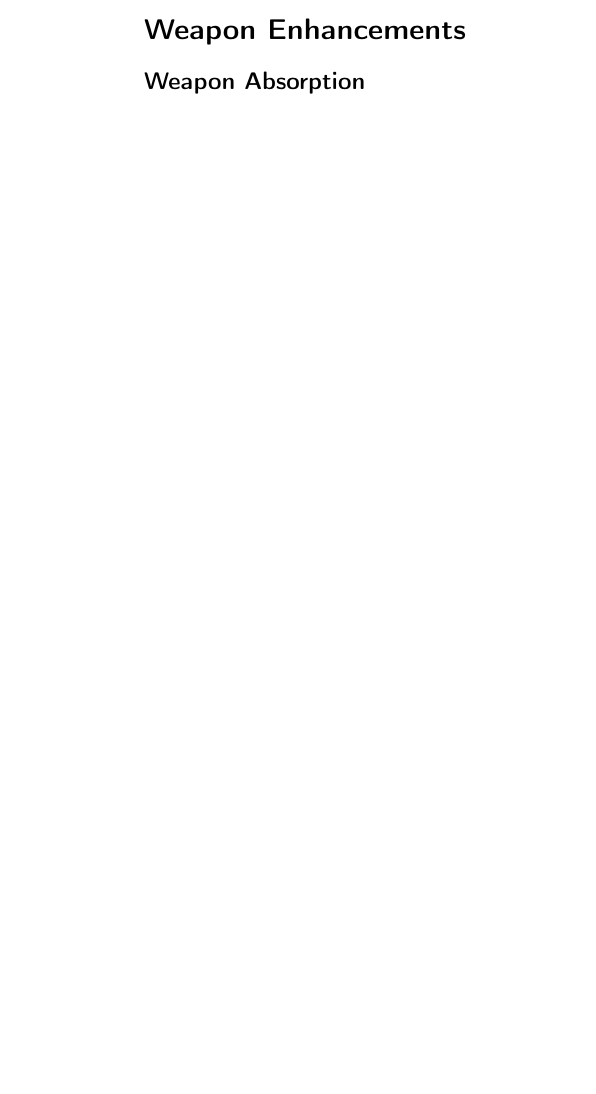
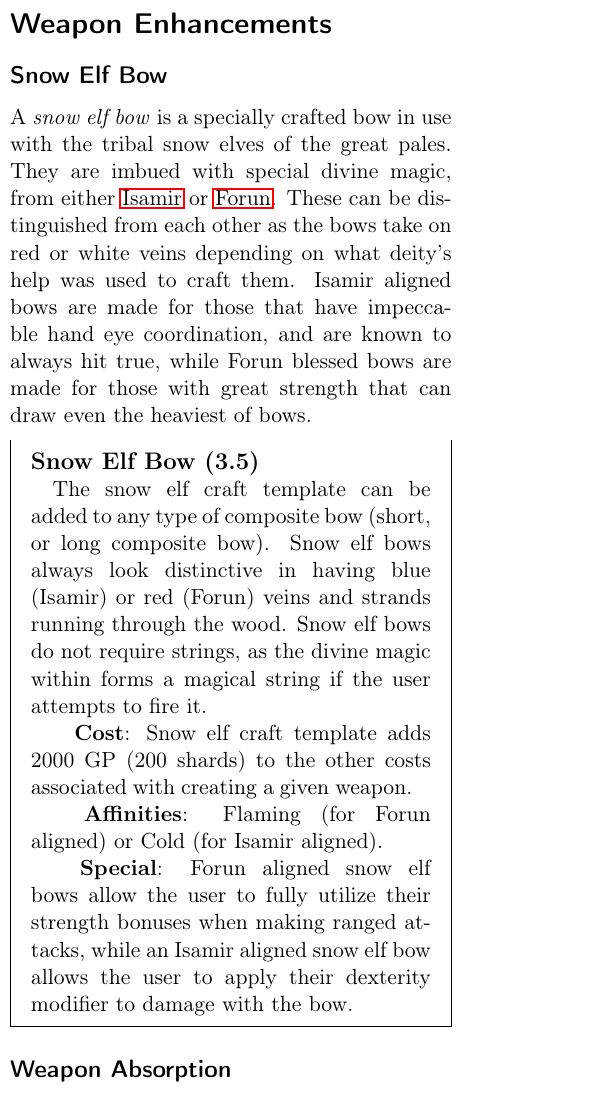
Before and after one commit to n0la/wayfaerersguide-everblack, a LaTeX thesis (wayfaerersguide-everblack.tex, which reads chapters/magicitems/weaponenhancements.tex): part of one column of page 113 of 114 before the commit and part of one column of page 113 of 115 after it, cut so that both start at the same text, the shorter picture padded with empty space. Compiled offline with pdfLaTeX.

Commit message:
add pale elf bows

```diff
--- a/chapters/magicitems/weaponenhancements.tex
+++ b/chapters/magicitems/weaponenhancements.tex
@@ -1,4 +1,35 @@
 \section{Weapon Enhancements}
+
+\subsection{Snow Elf Bow}
+\label{sec:Snow Elf Bow}
+
+A \emph{snow elf bow} is a specially crafted bow in use with the tribal snow
+elves of the great pales. They are imbued with special divine magic, from
+either \nameref{sec:Isamir} or \nameref{sec:Forun}. These can be distinguished
+from each other as the bows take on red or white veins depending on what deity's
+help was used to craft them. Isamir aligned bows are made for those that have
+impeccable hand eye coordination, and are known to always hit true, while Forun
+blessed bows are made for those with great strength that can draw even the
+heaviest of bows.
+
+\begin{35e}{Snow Elf Bow}
+  The snow elf craft template can be added to any type of composite bow (short,
+  or long composite bow). Snow elf bows always look distinctive in having blue
+  (Isamir) or red (Forun) veins and strands running through the wood. Snow elf
+  bows do not require strings, as the divine magic within forms a magical string
+  if the user attempts to fire it.
+
+  \srditem{Cost}{Snow elf craft template adds 2000 GP (200 shards) to the other
+    costs associated with creating a given weapon.
+  }
+  \srditem{Affinities}{Flaming (for Forun aligned) or Cold (for Isamir aligned).
+  }
+  \srditem{Special}{Forun aligned snow elf bows allow the user to fully utilize
+    their strength bonuses when making ranged attacks, while an Isamir aligned
+    snow elf bow allows the user to apply their dexterity modifier to damage
+    with the bow.
+  }
+\end{35e}
 
 \subsection{Weapon Absorption}
 \label{sec:Weapon Absorption}
```
Also changed, not shown: chapters/magicitems/weaponenhancements.tex (3 more changed lines).
